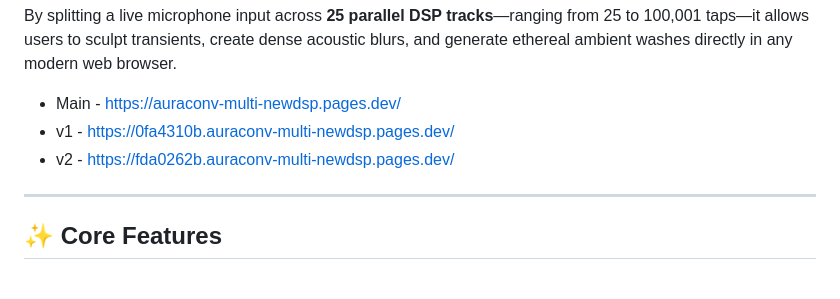
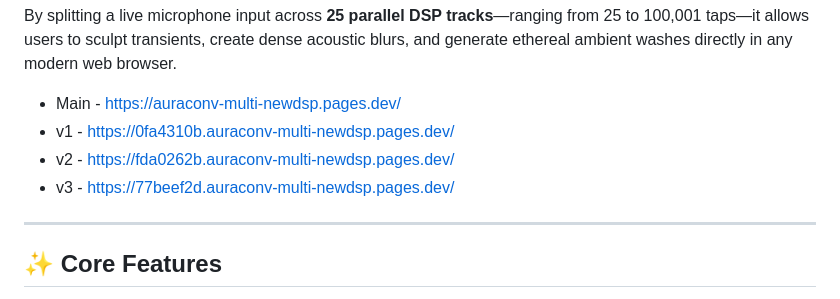
Before and after one commit to Aura-Audio/AuraConv-Multi-NewDSP, a Markdown page: README.md, the part around the change. Rendered like a GitHub page.

```diff
--- a/README.md
+++ b/README.md
@@ -14,6 +14,7 @@ By splitting a live microphone input across **25 parallel DSP tracks**—ranging
 - Main - https://auraconv-multi-newdsp.pages.dev/
 - v1 - https://0fa4310b.auraconv-multi-newdsp.pages.dev/
 - v2 - https://fda0262b.auraconv-multi-newdsp.pages.dev/
+- v3 - https://77beef2d.auraconv-multi-newdsp.pages.dev/
 ---
 
 ## ✨ Core Features
```
